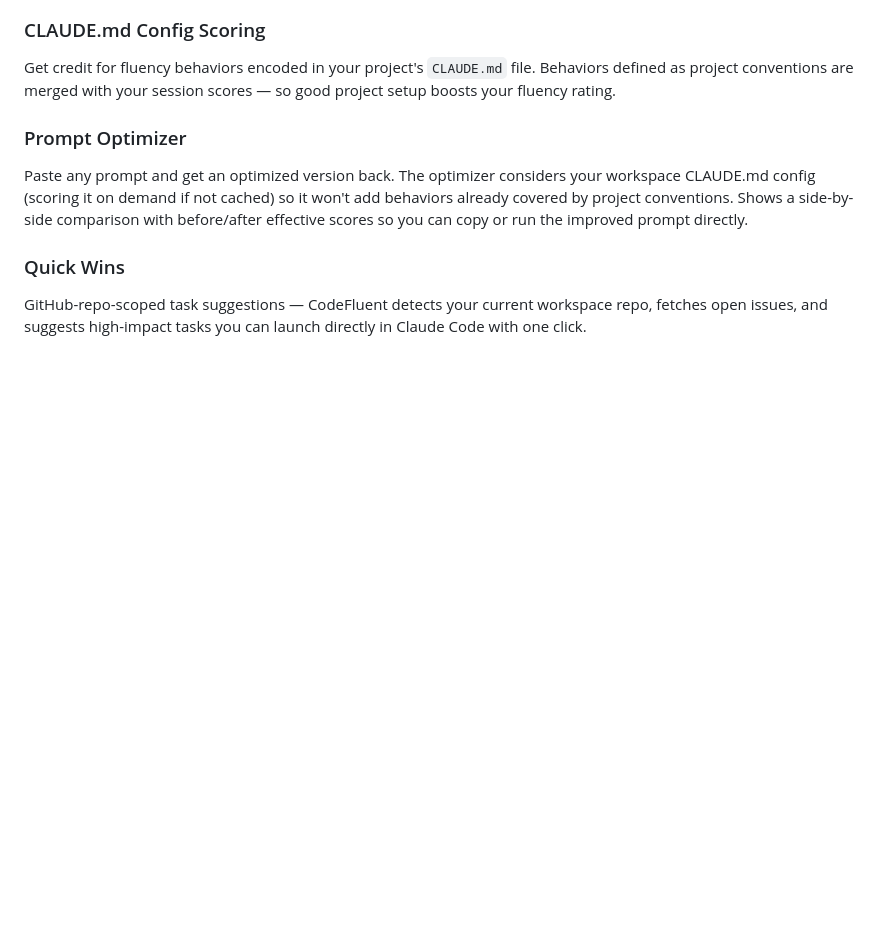
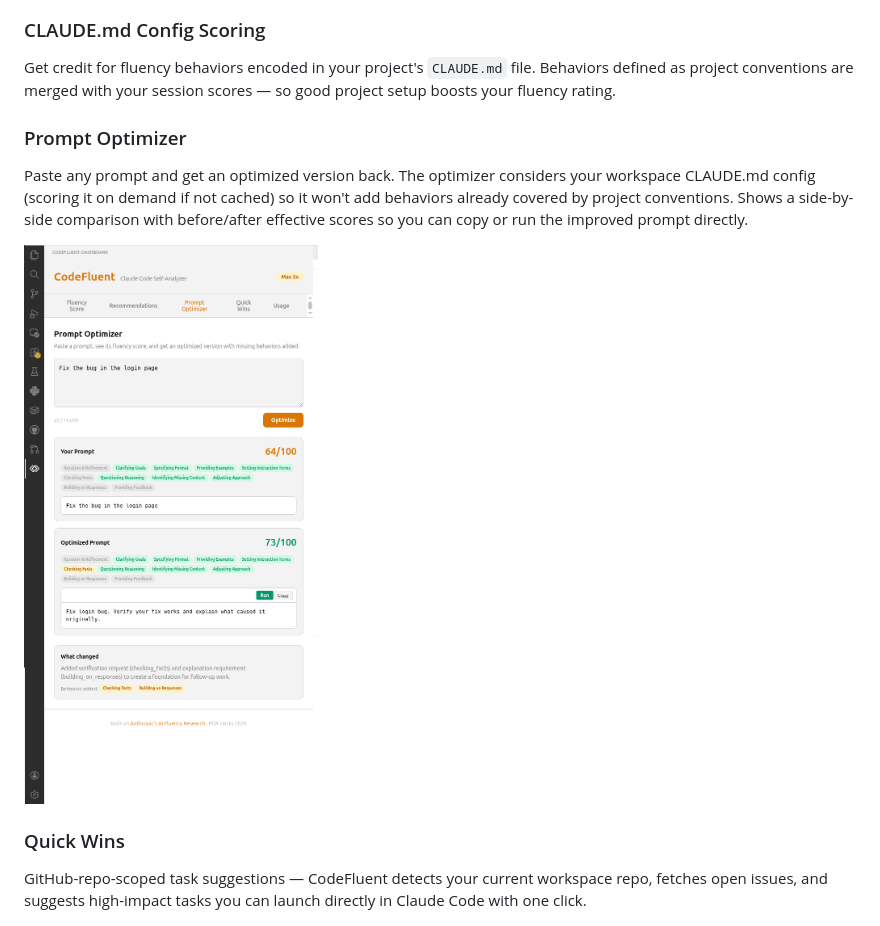
Before and after one commit to frederick-douglas-pearce/codefluent, a Markdown page: vscode-extension/README.md, the part around the change. GitHub-like rendering; pictures changed too: images/vscode-optimizer.png (added); blank space fills up the shorter version.

```diff
--- a/vscode-extension/README.md
+++ b/vscode-extension/README.md
@@ -53,6 +53,8 @@ Get credit for fluency behaviors encoded in your project's `CLAUDE.md` file. Beh
 
 Paste any prompt and get an optimized version back. The optimizer considers your workspace CLAUDE.md config (scoring it on demand if not cached) so it won't add behaviors already covered by project conventions. Shows a side-by-side comparison with before/after effective scores so you can copy or run the improved prompt directly.
 
+![Prompt Optimizer](https://raw.githubusercontent.com/frederick-douglas-pearce/codefluent/main/images/vscode-optimizer.png)
+
 ### Quick Wins
 
 GitHub-repo-scoped task suggestions — CodeFluent detects your current workspace repo, fetches open issues, and suggests high-impact tasks you can launch directly in Claude Code with one click.
```
Also changed, not shown: README.md (+14 -6 lines), webapp/README.md (+2 -0 lines), images/demo-optimizer.png (added).
